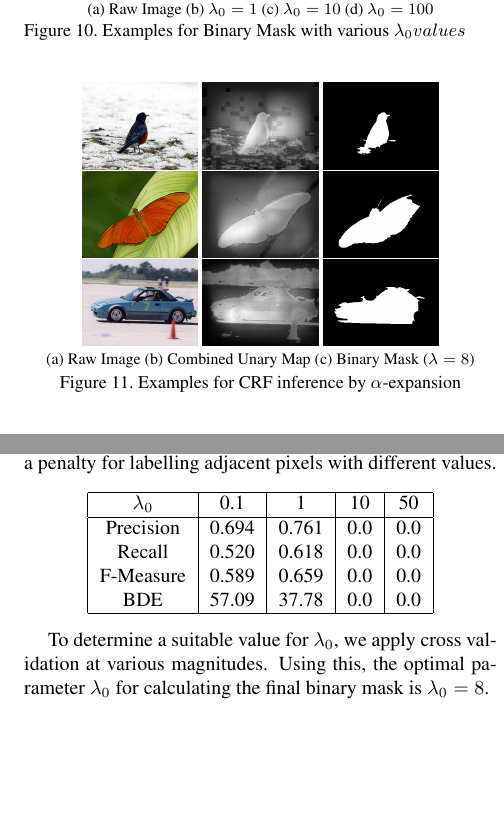
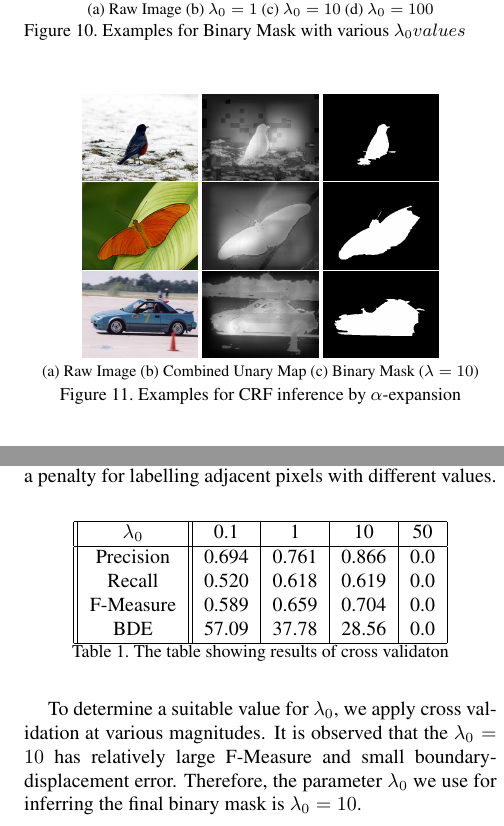
Before and after one commit to xinlin192/SaliencyDetection, a LaTeX paper (report/main.tex): two parts of the columns of page 6 of 8, joined at a grey line, cut so that both start at the same text, the shorter picture padded with empty space. The pictures show the PDF file report/main.pdf that the author committed with the source.

Commit message:
more work on report

```diff
--- a/report/main.tex
+++ b/report/main.tex
@@ -395,11 +395,8 @@ The weighted unary potential made up from these weighted feature maps $$S_{unary
 
 This requires a way to determine the parameter $\lambda_0$ which indicates to what extent, relative to the unary potential of the combined feature map, we ought to consider the pairwise potential in deciding the binary saliency of a pixel.  This parameter is key to influencing the smoothness of the resulting binary mask, since as discussed above it can be regarded as a penalty for labelling adjacent pixels with different values.
 
-\begin{center}
-\begin{tabular}{|c|c|c|c|c|}
+\begin{table}[h]
+    \centering
+\begin{tabular}{||c||c|c|c|c|}
     \hline
     $\lambda_0$ & 0.1 & 1   & 10 & 50 \\ \hline
-    Precision   & 0.694 & 0.761 & 0.0 & 0.0 \\
-    Recall      & 0.520 & 0.618 & 0.0 & 0.0 \\
-    F-Measure   & 0.589 & 0.659 & 0.0 & 0.0 \\
-    BDE         & 57.09 & 37.78 & 0.0 & 0.0 \\ \hline
@@ -406,7 +406,9 @@ This requires a way to determine the parameter $\lambda_0$ which indicates to wh
+    BDE         & 57.09 & 37.78 & 28.56 & 0.0 \\ \hline
 \end{tabular}
-\end{center}
+\caption{The table showing results of cross validaton}
+\end{table}
 
-To determine a suitable value for $\lambda_0$, we apply cross validation at various magnitudes.  Using this, the optimal parameter $\lambda_0$ for calculating the final binary mask is $\lambda_0 = 8$.
+To determine a suitable value for $\lambda_0$, we apply cross validation at various magnitudes. It is observed that the $\lambda_0 = 10$ has relatively large F-Measure and small boundary-displacement error. Therefore, the parameter $\lambda_0$ we use for inferring the final binary mask is $\lambda_0 = 10$.
 
 \begin{figure}[t]
 \begin{center}
```
Also changed, not shown: report/main.pdf, report/main.tex (5 more changed lines), 1 other file.
